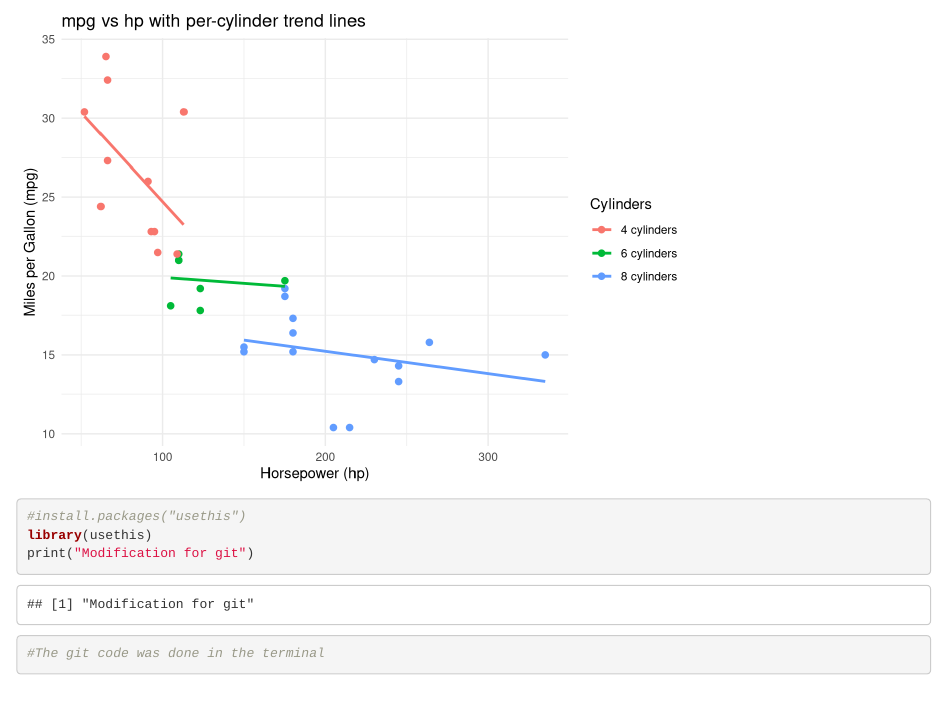
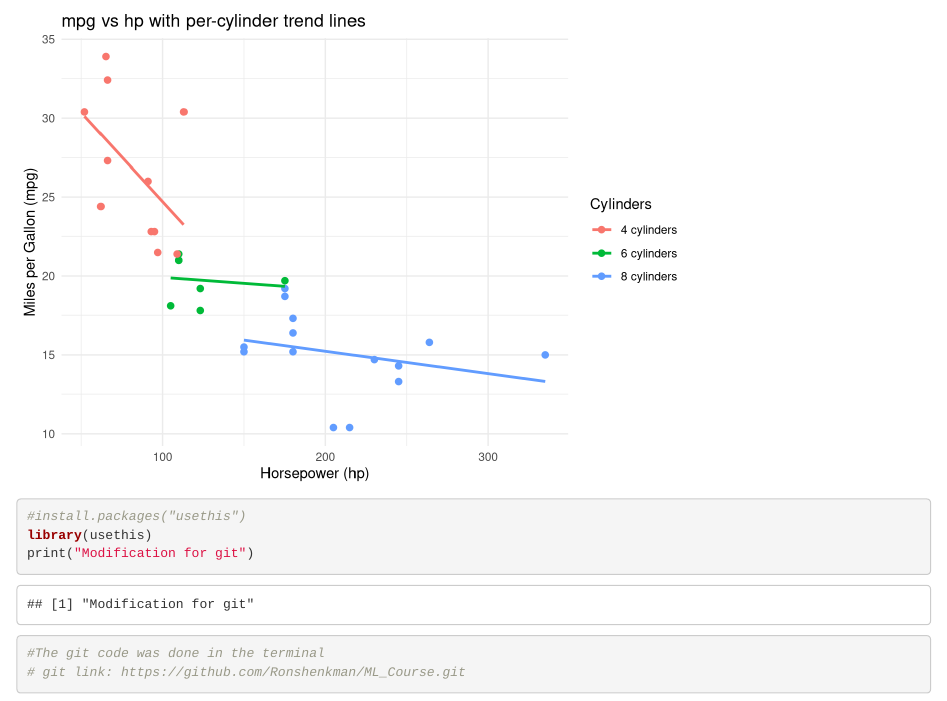
Before and after one commit to Ronshenkman/ML_Course, an R Markdown document (First.Rmd): the page in a window 1100 px wide, from 1400 px down. Rendered offline with R 4.5, knitr and Pandoc, with nearby package versions.

Commit message:
final with git link

````diff
--- a/First.Rmd
+++ b/First.Rmd
@@ -45,4 +45,5 @@ ggplot(mtcars, aes(x = hp, y = mpg, color = cyl)) +
 library(usethis)
 print("Modification for git")
 #The git code was done in the terminal
+# git link: https://github.com/Ronshenkman/ML_Course.git
 ```
````
